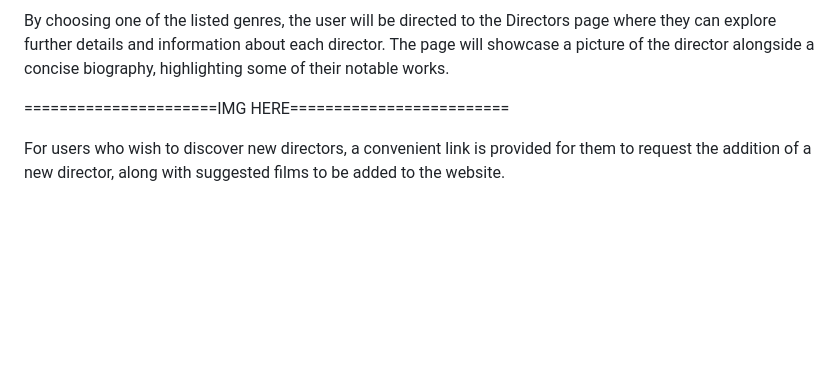
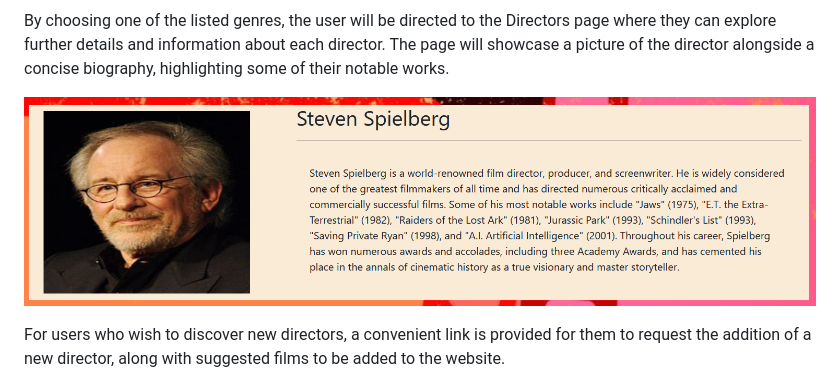
Before and after one commit to SilviaSaverino/Movie-Critique, a Markdown page: README.md, the part around the change. GitHub-like rendering; pictures changed too: MovieCritique/docs/directorbio.png (added); blank space fills up the shorter version.

```diff
--- a/README.md
+++ b/README.md
@@ -165,7 +165,7 @@ Upon arriving at the Director & Genre page, the user will be greeted with a brie
 
 By choosing one of the listed genres, the user will be directed to the Directors page where they can explore further details and information about each director. The page will showcase a picture of the director alongside a concise biography, highlighting some of their notable works.
 
-======================IMG HERE=========================
+![screenshot of director bio](/MovieCritique/docs/directorbio.png)
 
 For users who wish to discover new directors, a convenient link is provided for them to request the addition of a new director, along with suggested films to be added to the website.
 
```
Also changed, not shown: 1 other file.
